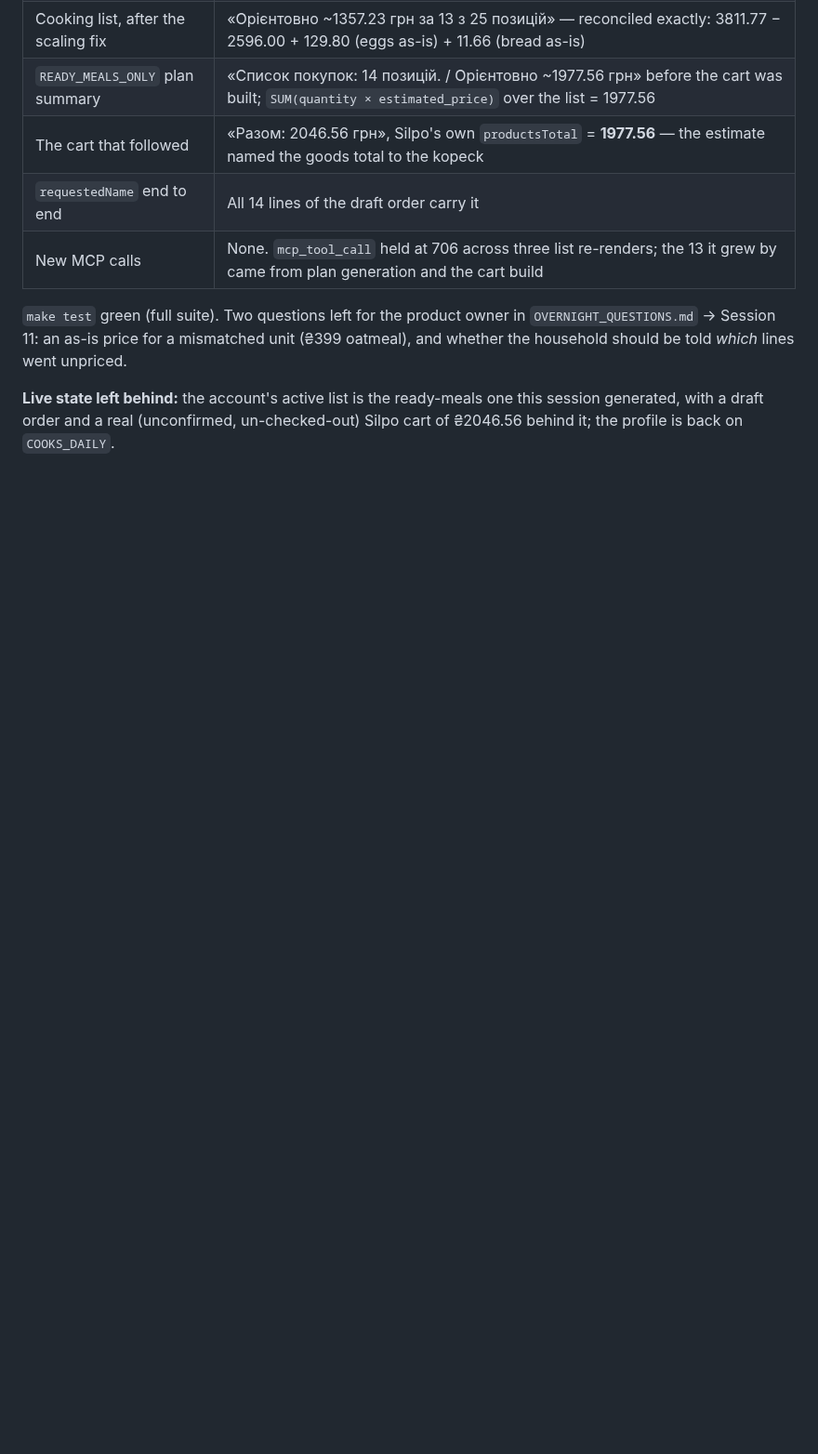
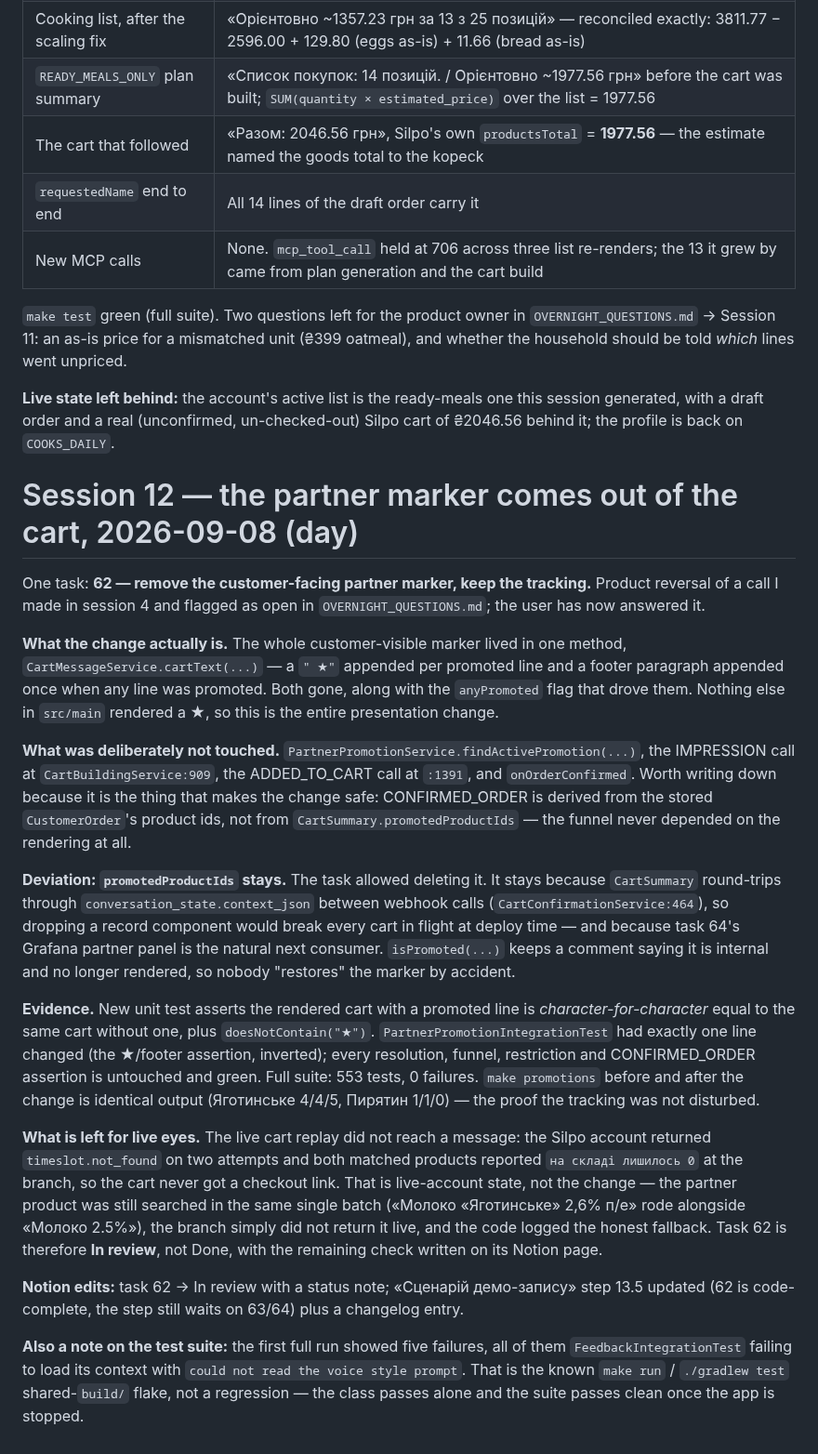
Before and after one commit to javaAndScriptDeveloper/SilpoRestockAI, a Markdown page: docs/OVERNIGHT_SUMMARY.md, the part around the change. Shown at 93% size. GitHub-like rendering; blank space fills up the shorter version.

Commit message:
Answer the open disclosure question from task 46
Session 4 left "should a partner placement be labelled in the cart?"
open in OVERNIGHT_QUESTIONS.md, having answered it provisionally with a
star and a footer. The answer is now on record: no label. The reasoning,
and the acknowledgment that undisclosed sponsorship is a real
transparency question we are deciding knowingly rather than ignoring,
belong next to the original decision rather than only in a Notion page.

Session 12 notes go with it: what changed, what was left alone and why,
the evidence that the funnel is undisturbed, and the live replay that
Silpo's own timeslot and stock state stopped short.

Co-Authored-By: Claude Opus 5 <noreply@anthropic.com>
Claude-Session: https://claude.ai/code/session_01QEGRU6Mwnr9M7u8R5A2suR

```diff
--- a/docs/OVERNIGHT_SUMMARY.md
+++ b/docs/OVERNIGHT_SUMMARY.md
@@ -800,3 +800,47 @@ Session 11: an as-is price for a mismatched unit (₴399 oatmeal), and whether t
 **Live state left behind:** the account's active list is the ready-meals one this session generated, with a
 draft order and a real (unconfirmed, un-checked-out) Silpo cart of ₴2046.56 behind it; the profile is back
 on `COOKS_DAILY`.
+
+# Session 12 — the partner marker comes out of the cart, 2026-09-08 (day)
+
+One task: **62 — remove the customer-facing partner marker, keep the tracking.** Product reversal of a call
+I made in session 4 and flagged as open in `OVERNIGHT_QUESTIONS.md`; the user has now answered it.
+
+**What the change actually is.** The whole customer-visible marker lived in one method,
+`CartMessageService.cartText(...)` — a `" ★"` appended per promoted line and a footer paragraph appended
+once when any line was promoted. Both gone, along with the `anyPromoted` flag that drove them. Nothing else
+in `src/main` rendered a ★, so this is the entire presentation change.
+
+**What was deliberately not touched.** `PartnerPromotionService.findActivePromotion(...)`, the IMPRESSION
+call at `CartBuildingService:909`, the ADDED_TO_CART call at `:1391`, and `onOrderConfirmed`. Worth writing
+down because it is the thing that makes the change safe: CONFIRMED_ORDER is derived from the stored
+`CustomerOrder`'s product ids, not from `CartSummary.promotedProductIds` — the funnel never depended on the
+rendering at all.
+
+**Deviation: `promotedProductIds` stays.** The task allowed deleting it. It stays because `CartSummary`
+round-trips through `conversation_state.context_json` between webhook calls (`CartConfirmationService:464`),
+so dropping a record component would break every cart in flight at deploy time — and because task 64's
+Grafana partner panel is the natural next consumer. `isPromoted(...)` keeps a comment saying it is internal
+and no longer rendered, so nobody "restores" the marker by accident.
+
+**Evidence.** New unit test asserts the rendered cart with a promoted line is *character-for-character*
+equal to the same cart without one, plus `doesNotContain("★")`. `PartnerPromotionIntegrationTest` had
+exactly one line changed (the ★/footer assertion, inverted); every resolution, funnel, restriction and
+CONFIRMED_ORDER assertion is untouched and green. Full suite: 553 tests, 0 failures. `make promotions`
+before and after the change is identical output (Яготинське 4/4/5, Пирятин 1/1/0) — the proof the tracking
+was not disturbed.
+
+**What is left for live eyes.** The live cart replay did not reach a message: the Silpo account returned
+`timeslot.not_found` on two attempts and both matched products reported `на складі лишилось 0` at the
+branch, so the cart never got a checkout link. That is live-account state, not the change — the partner
+product was still searched in the same single batch («Молоко «Яготинське» 2,6% п/е» rode alongside «Молоко
+2.5%»), the branch simply did not return it live, and the code logged the honest fallback. Task 62 is
+therefore **In review**, not Done, with the remaining check written on its Notion page.
+
+**Notion edits:** task 62 → In review with a status note; «Сценарій демо-запису» step 13.5 updated (62 is
+code-complete, the step still waits on 63/64) plus a changelog entry.
+
+**Also a note on the test suite:** the first full run showed five failures, all of them
+`FeedbackIntegrationTest` failing to load its context with `could not read the voice style prompt`. That is
+the known `make run` / `./gradlew test` shared-`build/` flake, not a regression — the class passes alone and
+the suite passes clean once the app is stopped.
```
Also changed, not shown: docs/OVERNIGHT_QUESTIONS.md (+8 -0 lines).
